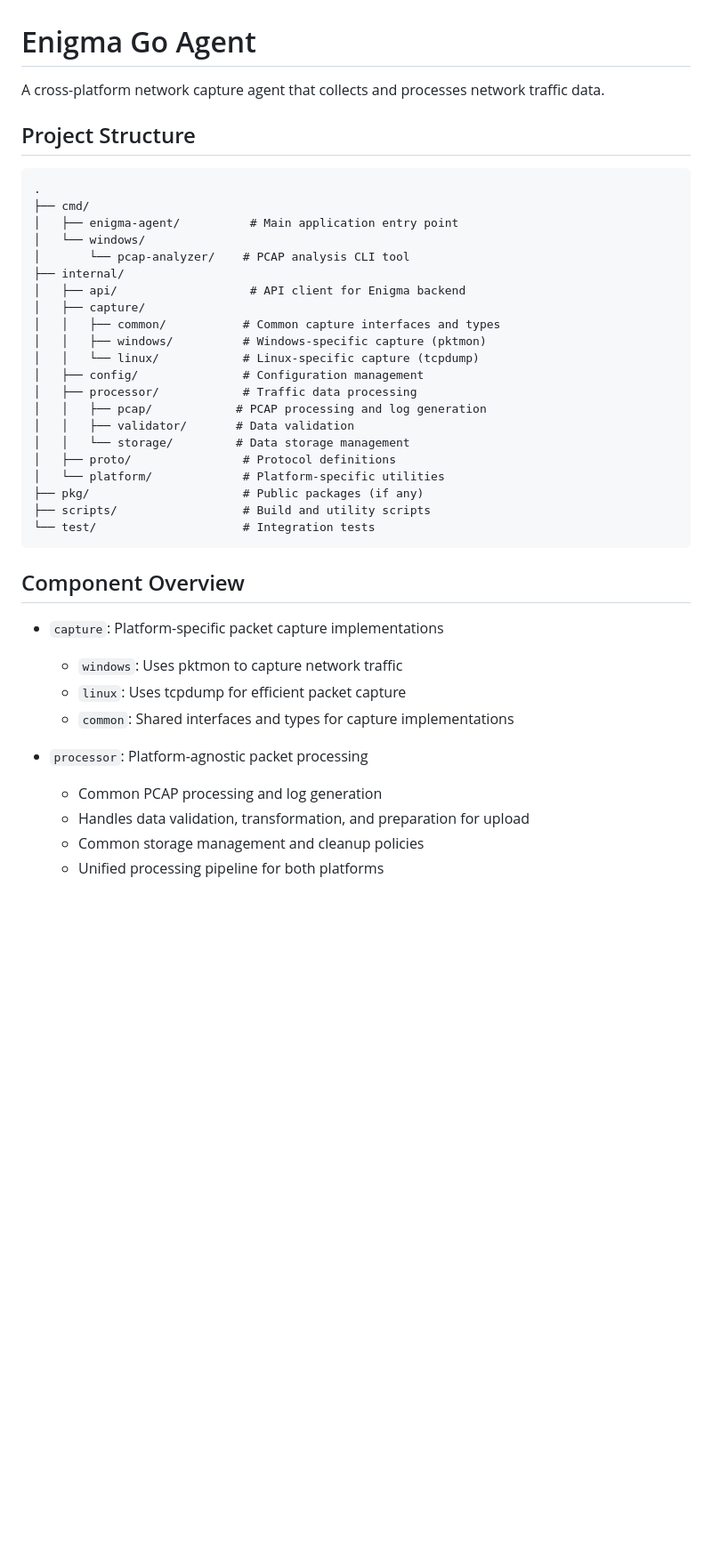
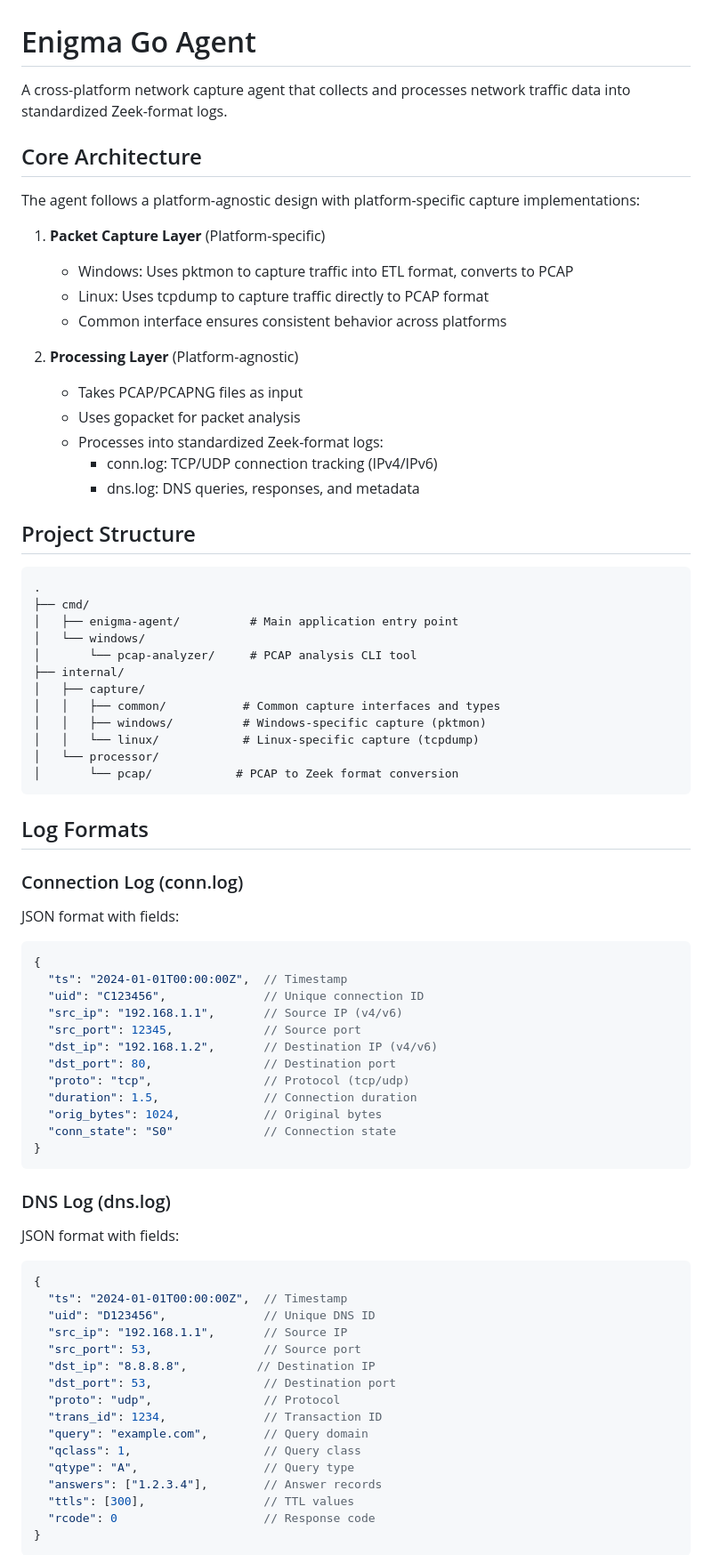
Before and after one commit to EnigmaNetz/Enigma-Sensor, a Markdown page: README.md, the part around one of its changes. Shown at 89% size. Drawn GitHub-style; blank space fills up the shorter version.

````diff
--- a/README.md
+++ b/README.md
@@ -1,6 +1,22 @@
 # Enigma Go Agent
 
-A cross-platform network capture agent that collects and processes network traffic data.
+A cross-platform network capture agent that collects and processes network traffic data into standardized Zeek-format logs.
+
+## Core Architecture
+
+The agent follows a platform-agnostic design with platform-specific capture implementations:
+
+1. **Packet Capture Layer** (Platform-specific)
+   - Windows: Uses pktmon to capture traffic into ETL format, converts to PCAP
+   - Linux: Uses tcpdump to capture traffic directly to PCAP format
+   - Common interface ensures consistent behavior across platforms
+
+2. **Processing Layer** (Platform-agnostic)
+   - Takes PCAP/PCAPNG files as input
+   - Uses gopacket for packet analysis
+   - Processes into standardized Zeek-format logs:
+     - conn.log: TCP/UDP connection tracking (IPv4/IPv6)
+     - dns.log: DNS queries, responses, and metadata
 
 ## Project Structure
 
@@ -9,35 +25,53 @@ A cross-platform network capture agent that collects and processes network traff
 ├── cmd/
 │   ├── enigma-agent/          # Main application entry point
 │   └── windows/
-│       └── pcap-analyzer/    # PCAP analysis CLI tool
+│       └── pcap-analyzer/     # PCAP analysis CLI tool
 ├── internal/
-│   ├── api/                   # API client for Enigma backend
 │   ├── capture/
 │   │   ├── common/           # Common capture interfaces and types
 │   │   ├── windows/          # Windows-specific capture (pktmon)
 │   │   └── linux/            # Linux-specific capture (tcpdump)
-│   ├── config/               # Configuration management
-│   ├── processor/            # Traffic data processing
-│   │   ├── pcap/            # PCAP processing and log generation
-│   │   ├── validator/       # Data validation
-│   │   └── storage/         # Data storage management
-│   ├── proto/                # Protocol definitions
-│   └── platform/             # Platform-specific utilities
-├── pkg/                      # Public packages (if any)
-├── scripts/                  # Build and utility scripts
-└── test/                     # Integration tests
+│   └── processor/
+│       └── pcap/            # PCAP to Zeek format conversion
 ```
 
-## Component Overview
+## Log Formats
 
-- `capture`: Platform-specific packet capture implementations
-  - `windows`: Uses pktmon to capture network traffic
-  - `linux`: Uses tcpdump for efficient packet capture
-  - `common`: Shared interfaces and types for capture implementations
+### Connection Log (conn.log)
+JSON format with fields:
+```json
+{
+  "ts": "2024-01-01T00:00:00Z",  // Timestamp
+  "uid": "C123456",              // Unique connection ID
+  "src_ip": "192.168.1.1",       // Source IP (v4/v6)
+  "src_port": 12345,             // Source port
+  "dst_ip": "192.168.1.2",       // Destination IP (v4/v6)
+  "dst_port": 80,                // Destination port
+  "proto": "tcp",                // Protocol (tcp/udp)
+  "duration": 1.5,               // Connection duration
+  "orig_bytes": 1024,            // Original bytes
+  "conn_state": "S0"             // Connection state
+}
+```
 
-- `processor`: Platform-agnostic packet processing
-  - Common PCAP processing and log generation
-  - Handles data validation, transformation, and preparation for upload
-  - Common storage management and cleanup policies
-  - Unified processing pipeline for both platforms
+### DNS Log (dns.log)
+JSON format with fields:
+```json
+{
+  "ts": "2024-01-01T00:00:00Z",  // Timestamp
+  "uid": "D123456",              // Unique DNS ID
+  "src_ip": "192.168.1.1",       // Source IP
+  "src_port": 53,                // Source port
+  "dst_ip": "8.8.8.8",          // Destination IP
+  "dst_port": 53,                // Destination port
+  "proto": "udp",                // Protocol
+  "trans_id": 1234,              // Transaction ID
+  "query": "example.com",        // Query domain
+  "qclass": 1,                   // Query class
+  "qtype": "A",                  // Query type
+  "answers": ["1.2.3.4"],        // Answer records
+  "ttls": [300],                 // TTL values
+  "rcode": 0                     // Response code
+}
+```
 
````
Also changed, not shown: other parts of README.md (+52 -8 lines).
